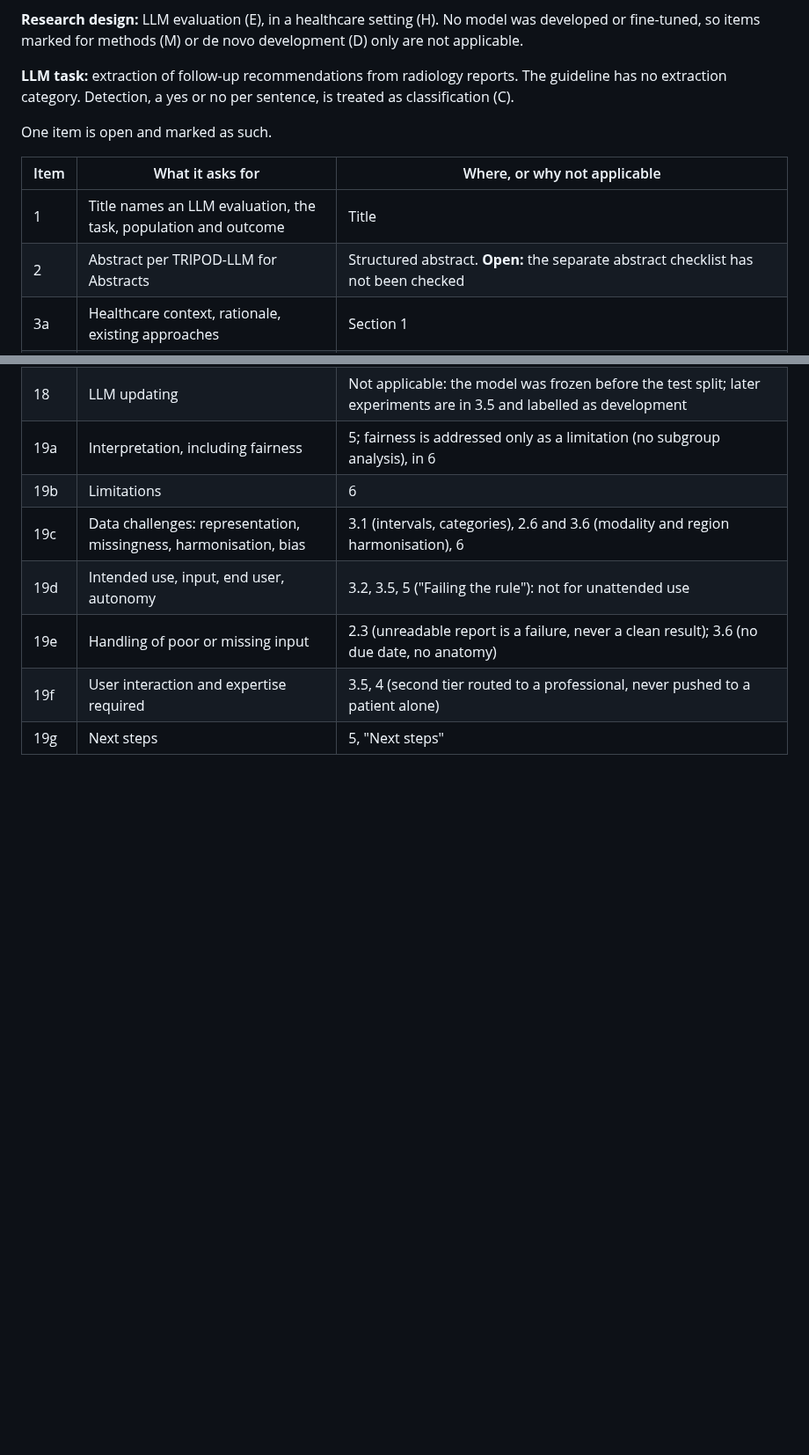
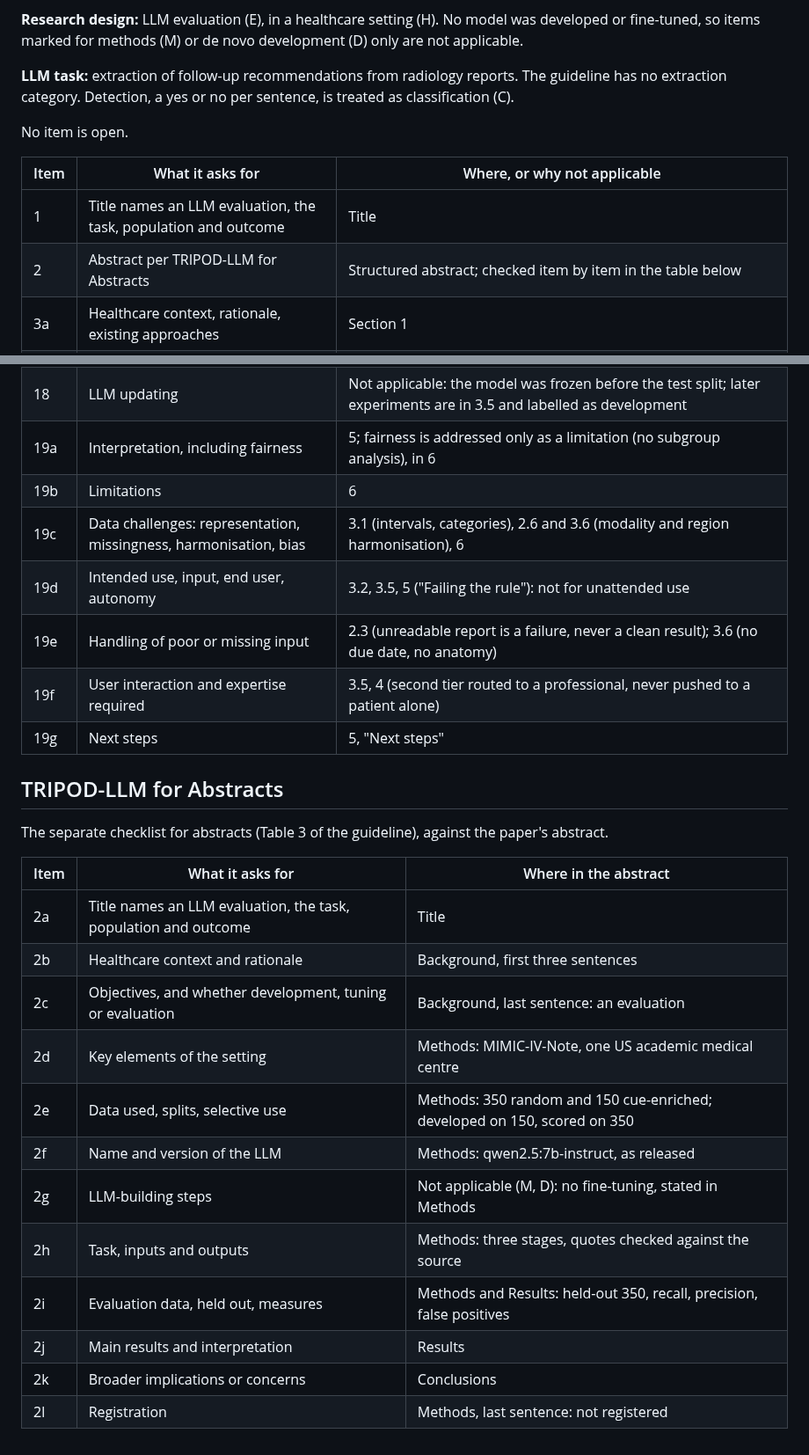
Before and after one commit to sufu786/amanah, a Markdown page: PHASE1_TRIPOD_LLM.md, 2 parts joined by grey strips. Shown at 88% size. GitHub-like rendering; blank space fills up the shorter version.

```diff
--- a/PHASE1_TRIPOD_LLM.md
+++ b/PHASE1_TRIPOD_LLM.md
@@ -11,12 +11,12 @@ fine-tuned, so items marked for methods (M) or de novo development (D) only are
 **LLM task:** extraction of follow-up recommendations from radiology reports. The guideline has no
 extraction category. Detection, a yes or no per sentence, is treated as classification (C).
 
-One item is open and marked as such.
+No item is open.
 
 | Item | What it asks for | Where, or why not applicable |
 |---|---|---|
 | 1 | Title names an LLM evaluation, the task, population and outcome | Title |
-| 2 | Abstract per TRIPOD-LLM for Abstracts | Structured abstract. **Open:** the separate abstract checklist has not been checked |
+| 2 | Abstract per TRIPOD-LLM for Abstracts | Structured abstract; checked item by item in the table below |
 | 3a | Healthcare context, rationale, existing approaches | Section 1 |
 | 3b | Target population, intended use, intended users | Sections 1 and 5 (who sees first-tier and second-tier output) |
 | 4 | Objectives, and whether development or validation | Section 1, last two paragraphs; abstract |
@@ -64,3 +64,22 @@ One item is open and marked as such.
 | 19e | Handling of poor or missing input | 2.3 (unreadable report is a failure, never a clean result); 3.6 (no due date, no anatomy) |
 | 19f | User interaction and expertise required | 3.5, 4 (second tier routed to a professional, never pushed to a patient alone) |
 | 19g | Next steps | 5, "Next steps" |
+
+## TRIPOD-LLM for Abstracts
+
+The separate checklist for abstracts (Table 3 of the guideline), against the paper's abstract.
+
+| Item | What it asks for | Where in the abstract |
+|---|---|---|
+| 2a | Title names an LLM evaluation, the task, population and outcome | Title |
+| 2b | Healthcare context and rationale | Background, first three sentences |
+| 2c | Objectives, and whether development, tuning or evaluation | Background, last sentence: an evaluation |
+| 2d | Key elements of the setting | Methods: MIMIC-IV-Note, one US academic medical centre |
+| 2e | Data used, splits, selective use | Methods: 350 random and 150 cue-enriched; developed on 150, scored on 350 |
+| 2f | Name and version of the LLM | Methods: qwen2.5:7b-instruct, as released |
+| 2g | LLM-building steps | Not applicable (M, D): no fine-tuning, stated in Methods |
+| 2h | Task, inputs and outputs | Methods: three stages, quotes checked against the source |
+| 2i | Evaluation data, held out, measures | Methods and Results: held-out 350, recall, precision, false positives |
+| 2j | Main results and interpretation | Results |
+| 2k | Broader implications or concerns | Conclusions |
+| 2l | Registration | Methods, last sentence: not registered |
```
Also changed, not shown: OBLIGATION_SPEC.md (+2 -2 lines), PHASE1_PAPER.md (+14 -11 lines).
